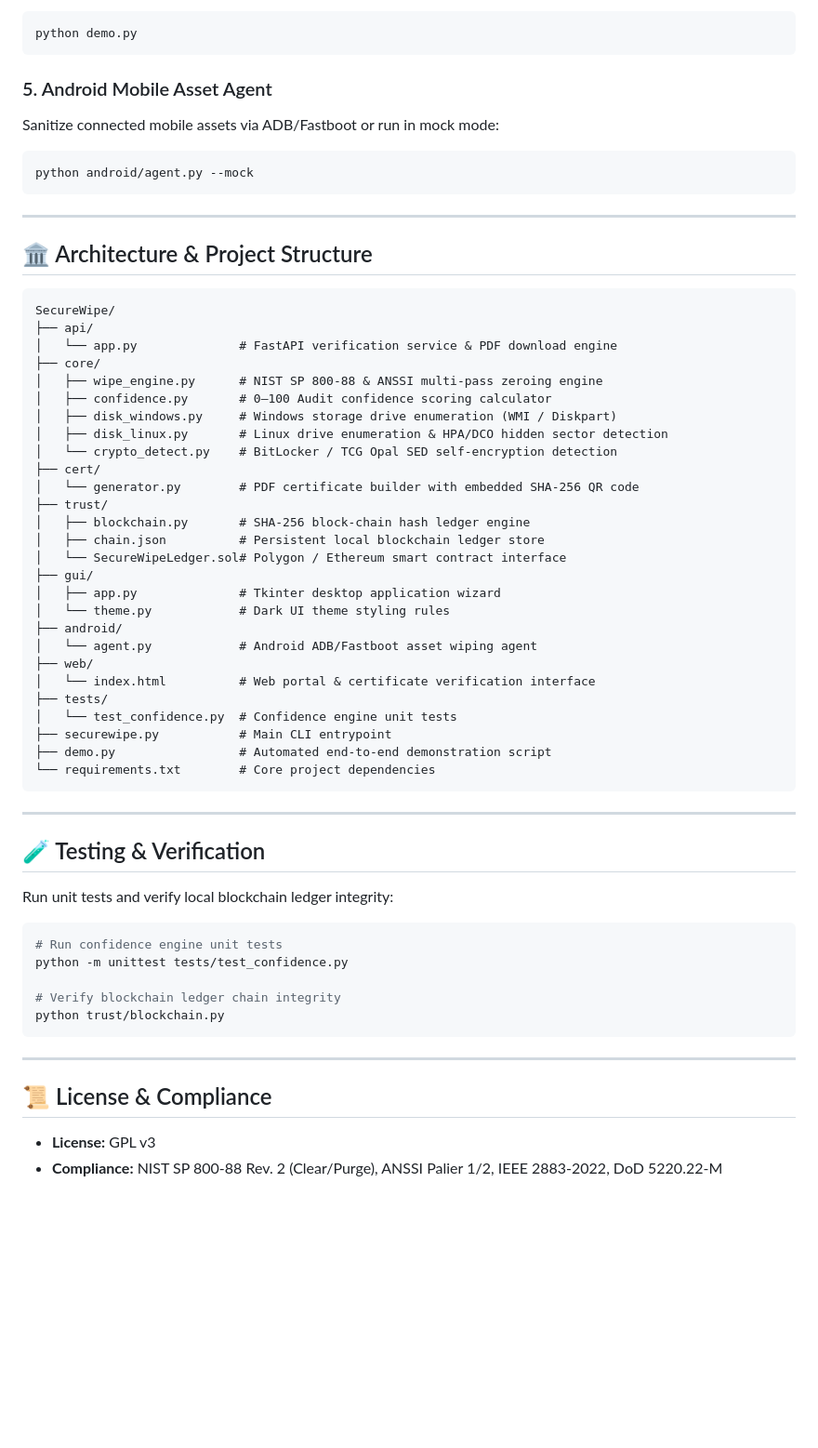
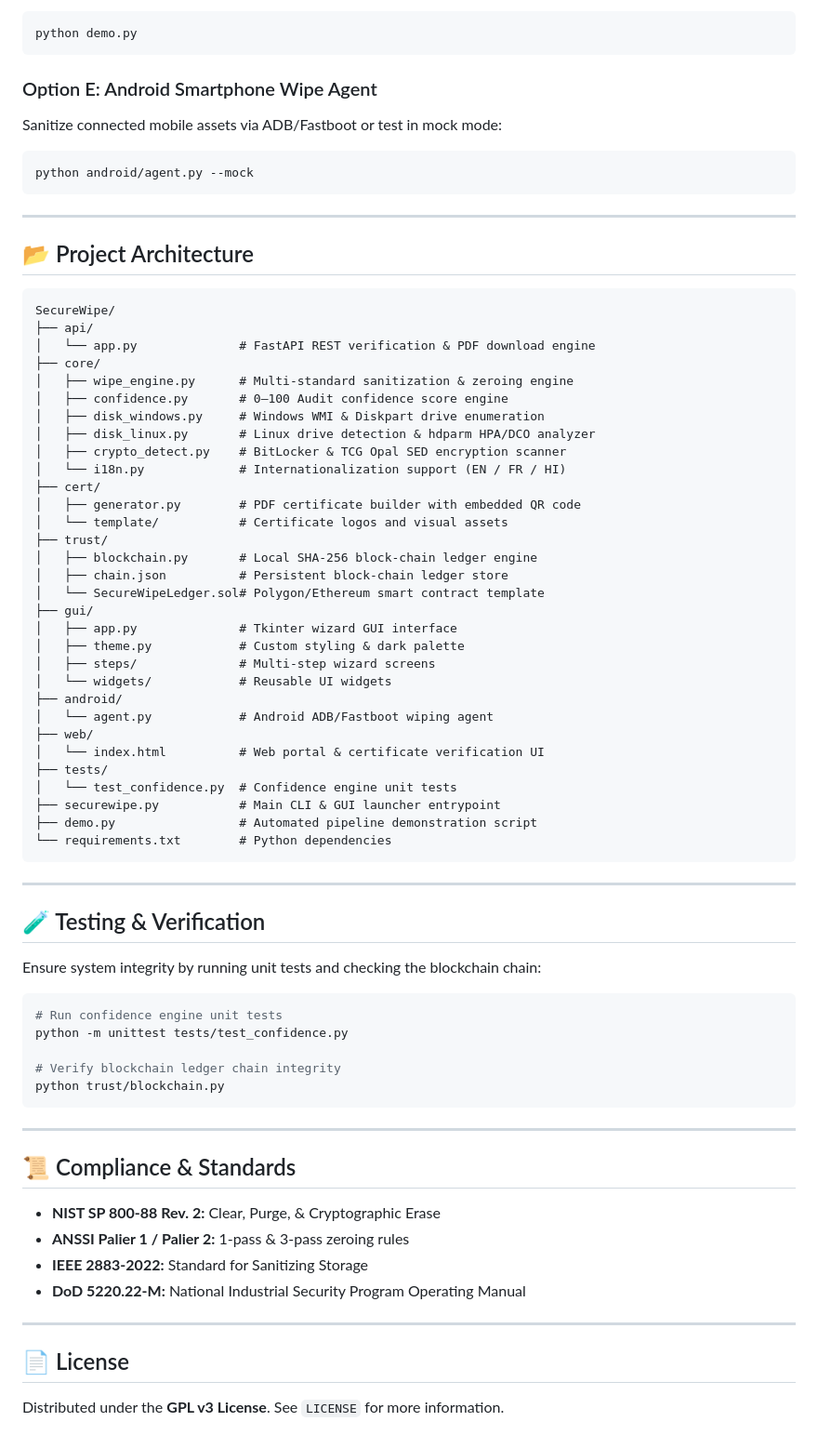
Before and after one commit to MayankSen09/SecureWipe, a Markdown page: README.md, the part around one of its changes. Shown at 93% size. Drawn GitHub-style; blank space fills up the shorter version.

Commit message:
docs: polish README.md with badges, key features, quick start options, and compliance matrix

````diff
--- a/README.md
+++ b/README.md
@@ -54,8 +77,8 @@ Run the complete pipeline demonstration (disk detection -> wipe -> confidence sc
 python demo.py
 ```
 
-### 5. Android Mobile Asset Agent
-Sanitize connected mobile assets via ADB/Fastboot or run in mock mode:
+### Option E: Android Smartphone Wipe Agent
+Sanitize connected mobile assets via ADB/Fastboot or test in mock mode:
 
 ```powershell
 python android/agent.py --mock
@@ -63,43 +86,47 @@ python android/agent.py --mock
 
 ---
 
-## 🏛️ Architecture & Project Structure
+## 📂 Project Architecture
 
 ```text
 SecureWipe/
 ├── api/
-│   └── app.py              # FastAPI verification service & PDF download engine
+│   └── app.py              # FastAPI REST verification & PDF download engine
 ├── core/
-│   ├── wipe_engine.py      # NIST SP 800-88 & ANSSI multi-pass zeroing engine
-│   ├── confidence.py       # 0–100 Audit confidence scoring calculator
-│   ├── disk_windows.py     # Windows storage drive enumeration (WMI / Diskpart)
-│   ├── disk_linux.py       # Linux drive enumeration & HPA/DCO hidden sector detection
-│   └── crypto_detect.py    # BitLocker / TCG Opal SED self-encryption detection
+│   ├── wipe_engine.py      # Multi-standard sanitization & zeroing engine
+│   ├── confidence.py       # 0–100 Audit confidence score engine
+│   ├── disk_windows.py     # Windows WMI & Diskpart drive enumeration
+│   ├── disk_linux.py       # Linux drive detection & hdparm HPA/DCO analyzer
+│   ├── crypto_detect.py    # BitLocker & TCG Opal SED encryption scanner
+│   └── i18n.py             # Internationalization support (EN / FR / HI)
 ├── cert/
-│   └── generator.py        # PDF certificate builder with embedded SHA-256 QR code
+│   ├── generator.py        # PDF certificate builder with embedded QR code
+│   └── template/           # Certificate logos and visual assets
 ├── trust/
-│   ├── blockchain.py       # SHA-256 block-chain hash ledger engine
-│   ├── chain.json          # Persistent local blockchain ledger store
-│   └── SecureWipeLedger.sol# Polygon / Ethereum smart contract interface
+│   ├── blockchain.py       # Local SHA-256 block-chain ledger engine
+│   ├── chain.json          # Persistent block-chain ledger store
+│   └── SecureWipeLedger.sol# Polygon/Ethereum smart contract template
 ├── gui/
-│   ├── app.py              # Tkinter desktop application wizard
-│   └── theme.py            # Dark UI theme styling rules
+│   ├── app.py              # Tkinter wizard GUI interface
+│   ├── theme.py            # Custom styling & dark palette
+│   ├── steps/              # Multi-step wizard screens
+│   └── widgets/            # Reusable UI widgets
 ├── android/
-│   └── agent.py            # Android ADB/Fastboot asset wiping agent
+│   └── agent.py            # Android ADB/Fastboot wiping agent
 ├── web/
-│   └── index.html          # Web portal & certificate verification interface
+│   └── index.html          # Web portal & certificate verification UI
 ├── tests/
 │   └── test_confidence.py  # Confidence engine unit tests
-├── securewipe.py           # Main CLI entrypoint
-├── demo.py                 # Automated end-to-end demonstration script
-└── requirements.txt        # Core project dependencies
+├── securewipe.py           # Main CLI & GUI launcher entrypoint
+├── demo.py                 # Automated pipeline demonstration script
+└── requirements.txt        # Python dependencies
 ```
 
 ---
 
 ## 🧪 Testing & Verification
 
-Run unit tests and verify local blockchain ledger integrity:
+Ensure system integrity by running unit tests and checking the blockchain chain:
 
 ```powershell
 # Run confidence engine unit tests
@@ -111,7 +138,15 @@ python trust/blockchain.py
 
 ---
 
-## 📜 License & Compliance
+## 📜 Compliance & Standards
 
-- **License:** GPL v3
-- **Compliance:** NIST SP 800-88 Rev. 2 (Clear/Purge), ANSSI Palier 1/2, IEEE 2883-2022, DoD 5220.22-M
+- **NIST SP 800-88 Rev. 2:** Clear, Purge, & Cryptographic Erase
+- **ANSSI Palier 1 / Palier 2:** 1-pass & 3-pass zeroing rules
+- **IEEE 2883-2022:** Standard for Sanitizing Storage
+- **DoD 5220.22-M:** National Industrial Security Program Operating Manual
+
+---
+
+## 📄 License
+
+Distributed under the **GPL v3 License**. See `LICENSE` for more information.
````
Also changed, not shown: other parts of README.md (+40 -17 lines).
